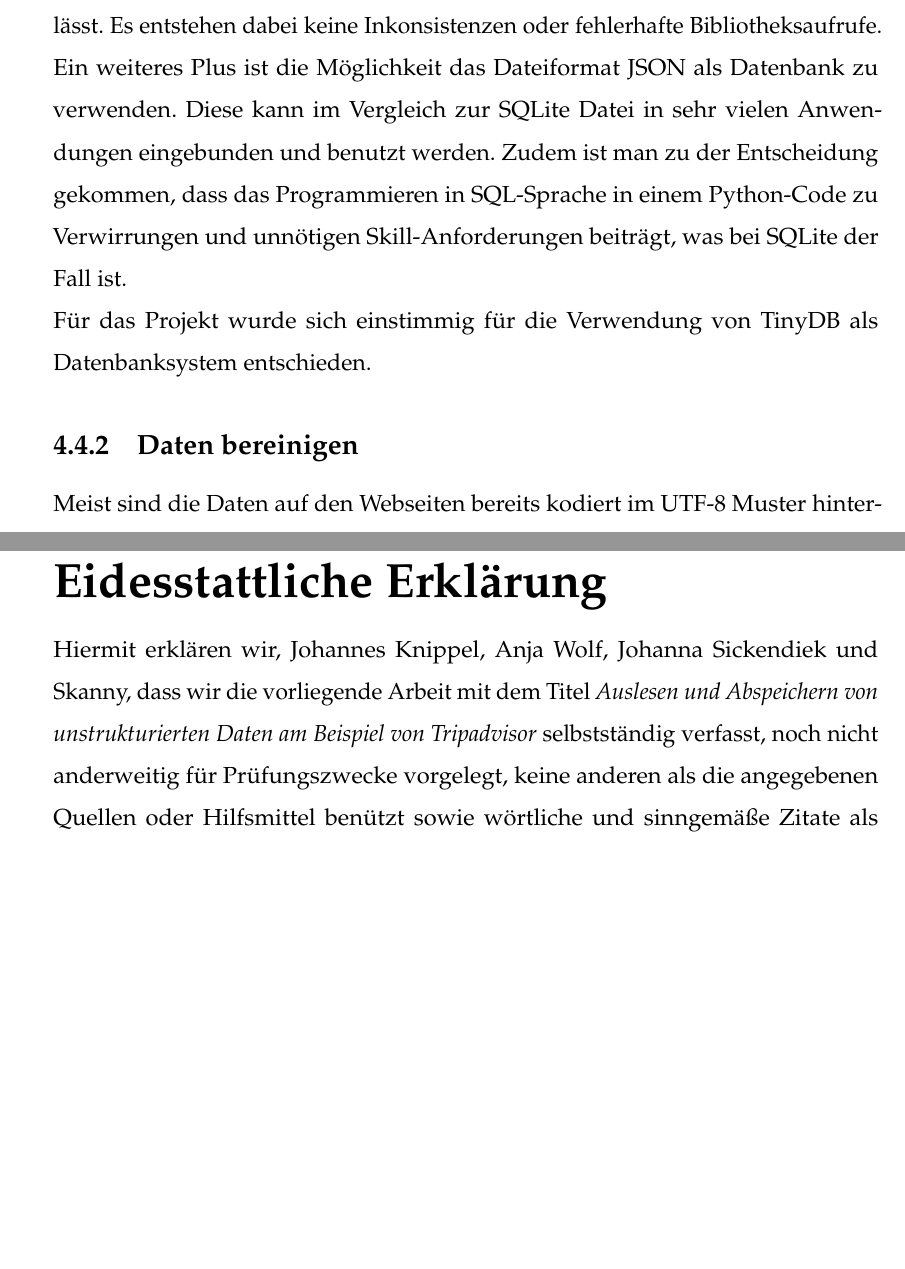
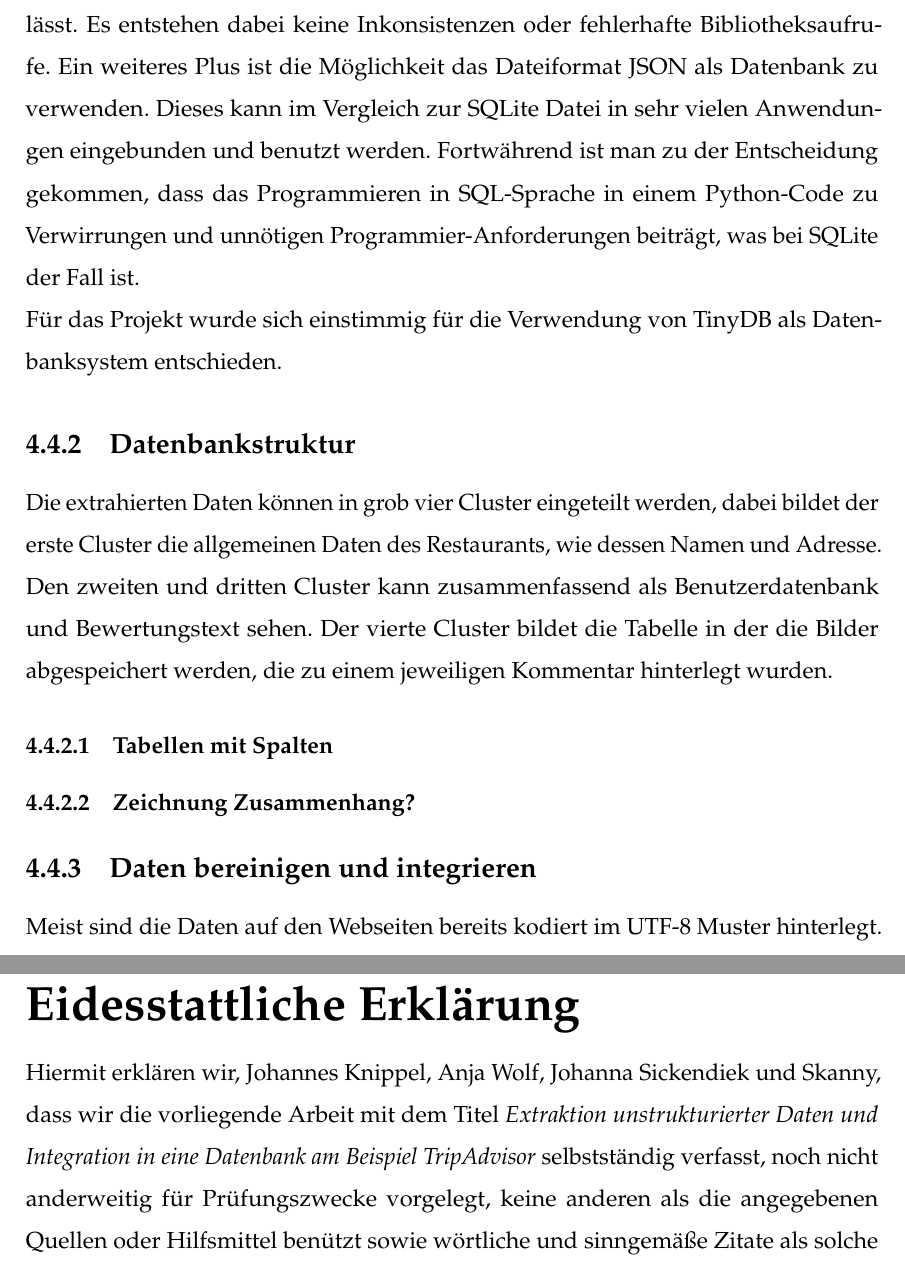
Before and after one commit to Johannes-Knippel/Webscrape_TA, a LaTeX thesis (Studienarbeit/Webscraper_TripAdvisor_Studienarbeit.tex, which reads Studienarbeit/Deckblatt/deckblatt.tex): two parts of pages 11 and 20 of 20, joined at a grey line, cut so that both start at the same text, the shorter picture padded with empty space. Compiled offline with pdfLaTeX.

Commit message:
Johannes: meinen Text überarbeitet

```diff
--- a/Studienarbeit/Deckblatt/deckblatt.tex
+++ b/Studienarbeit/Deckblatt/deckblatt.tex
@@ -15,7 +15,7 @@
 	\normalsize {für angewandte Wissenschaften}\\\vspace{0.5cm}
 	\large{mit dem Titel}\\\vspace{1cm}
     \begin{center}
-		\Huge{\textbf{Auslesen und Abspeichern von unstrukturierten Daten am Beispiel von TripAdvisor}}\\[2.0cm]
+		\Huge{\textbf{Extraktion unstrukturierter Daten und Integration in eine Datenbank am Beispiel TripAdvisor}}\\[2.0cm]
     \end{center}
 
 
--- a/Studienarbeit/Webscraper_TripAdvisor_Studienarbeit.tex
+++ b/Studienarbeit/Webscraper_TripAdvisor_Studienarbeit.tex
@@ -22,7 +22,7 @@
 %Zusätzliche Option[H] bei Bildern - Hier und und sonst nirgends!
 \usepackage{float}
 %Adjust the page margins asymmetrical, Need to be before subfig
-\usepackage[left=3.5cm, right=2.5cm, top=3cm, bottom=3cm, a4paper, portrait]{geometry}
+\usepackage[left=3cm, right=2.5cm, top=3cm, bottom=3cm, a4paper, portrait]{geometry}
 %Kopf- und Fußzeilen
 \usepackage{fancyhdr}
 %für Fußnote (linksbündig)
@@ -97,11 +97,11 @@
 	tabsize=3,
 	frame=lines,
 	numbers=left,
-	numberstyle=\tiny,
+	numberstyle=\scriptsize,
 	numbersep=5pt,
 	breaklines=true,
 	showstringspaces=false,
-	basicstyle=\tiny,
+	basicstyle=\scriptsize,
 	%identifierstyle=\color{magenta},
 	keywordstyle=\color[rgb]{0.8,0.4,0},
 	commentstyle=\color[rgb]{0.9,0.3,0.9,},
@@ -260,24 +260,30 @@
 					\underline{\textbf{SQLite:}}
 					\newline SQLite ist eine gemeinfreie Programmbibliothek, die ein relationales Datenbanksystem enthält. Sie unterstützt einen Großteil der im SQL-92-Standard festgelegten SQL-Sprachbefehle. Die SQLite-Bibliothek lässt sich direkt in entsprechende Anwendungen integrieren, sodass keine weitere Server-Software benötigt wird. Dies ist der entscheidende Unterschied zu anderen Datenbanksystemen. Durch das Einbinden der Bibliothek wird die Anwendung um Datenbankfunktionen erweitert, ohne auf externe Softwarepakete angewiesen zu sein.
 					\\
-					\newline Der wesentliche Vorteil von TinyDB liegt darin, dass diese Datenbank bereits in Python geschrieben ist und sich somit ideal in unseren Source-Code integrieren lässt. Es entstehen dabei keine Inkonsistenzen oder fehlerhafte Bibliotheksaufrufe. Ein weiteres Plus ist die Möglichkeit das Dateiformat JSON als Datenbank zu verwenden. Diese kann im Vergleich zur SQLite Datei in sehr vielen Anwendungen eingebunden und benutzt werden. Zudem ist man zu der Entscheidung gekommen, dass das Programmieren in SQL-Sprache in einem Python-Code zu Verwirrungen und unnötigen Skill-Anforderungen beiträgt, was bei SQLite der Fall ist.
+					\newline Der wesentliche Vorteil von TinyDB liegt darin, dass diese Datenbank bereits in Python geschrieben ist und sich somit ideal in unseren Source-Code integrieren lässt. Es entstehen dabei keine Inkonsistenzen oder fehlerhafte Bibliotheksaufrufe. Ein weiteres Plus ist die Möglichkeit das Dateiformat JSON als Datenbank zu verwenden. Dieses kann im Vergleich zur SQLite Datei in sehr vielen Anwendungen eingebunden und benutzt werden. Fortwährend ist man zu der Entscheidung gekommen, dass das Programmieren in SQL-Sprache in einem Python-Code zu Verwirrungen und unnötigen Programmier-Anforderungen beiträgt, was bei SQLite der Fall ist.
 					\\
 					Für das Projekt wurde sich einstimmig für die Verwendung von TinyDB als Datenbanksystem entschieden.
 
 
-			\subsection{Daten bereinigen}
-
-				Meist sind die Daten auf den Webseiten bereits kodiert im UTF-8 Muster hinterlegt. UTF-8 (Abk. für 8-Bit UCS Transformation Format, wobei UCS wiederum Universal Character Set abkürzt) ist die am weitesten verbreitete Kodierung für Unicode-Zeichen. Es ist in den ersten 128 Zeichen (Indizes 0–127) deckungsgleich mit ASCII und eignet sich mit in der Regel nur einem Byte Speicherbedarf für Zeichen vieler westlicher Sprachen besonders für die Kodierung englischsprachiger Texte. \cite{bib-utf8} Die bei TripAdvisor angewendete Kodierung ist in dem Fall auch UTF-8 und muss neu decodiert werden, um die deutschen Umlaute korrekt anzeigen zu können.
-
-				Nachdem die Rohdaten in Variablen abgelegt wurden, können diese in einer neuen Methode für den Reinigungsprozess weiterverwendet werden.
-
 			\subsection{Datenbankstruktur}
 
-				Wie viele Tabellen, IDs, Verknüpfungen, Primärschlüssel wurden eingesetzt
+				%Wie viele Tabellen, IDs, Verknüpfungen, Primärschlüssel
+				Die extrahierten Daten können in grob vier Cluster eingeteilt werden, dabei bildet der erste Cluster die allgemeinen Daten des Restaurants, wie dessen Namen und Adresse. Den zweiten und dritten Cluster kann zusammenfassend als Benutzerdatenbank und Bewertungstext sehen. Der vierte Cluster bildet die Tabelle in der die Bilder abgespeichert werden, die zu einem jeweiligen Kommentar hinterlegt wurden.
 
 				\subsubsection{Tabellen mit Spalten}
 
 				\subsubsection{Zeichnung Zusammenhang?}
+
+
+			\subsection{Daten bereinigen und integrieren}
+
+				Meist sind die Daten auf den Webseiten bereits kodiert im UTF-8 Muster hinterlegt. UTF-8 (Abk. für 8-Bit UCS Transformation Format, wobei UCS wiederum Universal Character Set abkürzt) ist die am weitesten verbreitete Kodierung für Unicode-Zeichen. Es ist in den ersten 128 Zeichen (Indizes 0–127) deckungsgleich mit ASCII und eignet sich, mit in der Regel nur einem Byte Speicherbedarf, für Zeichen vieler westlicher Sprachen besonders für die Kodierung englischsprachiger Texte. \cite{bib-utf8} Die bei TripAdvisor angewendete Kodierung ist in dem Fall auch UTF-8 und muss neu decodiert werden, um die deutschen Umlaute korrekt anzeigen zu können.
+
+				Nachdem die Rohdaten in Variablen abgelegt wurden, können diese in einer neuen Methode für den Reinigungsprozess weiterverwendet werden.
+
+
+
+
 
 		\section{Benutzeroberfläche}
 
@@ -430,7 +434,7 @@
 	\setstretch{1.5}
 	\chapter*{Eidesstattliche Erklärung}
 		%\vspace{1.5\textheight}
-		Hiermit erklären wir, Johannes Knippel, Anja Wolf, Johanna Sickendiek und Skanny, dass wir die vorliegende Arbeit mit dem Titel \textit{Auslesen und Abspeichern von unstrukturierten Daten am Beispiel von Tripadvisor} selbstständig verfasst, noch nicht anderweitig für Prüfungszwecke vorgelegt, keine anderen als die angegebenen Quellen oder Hilfsmittel benützt sowie wörtliche und sinngemäße Zitate als solche gekennzeichnet haben.
+		Hiermit erklären wir, Johannes Knippel, Anja Wolf, Johanna Sickendiek und Skanny, dass wir die vorliegende Arbeit mit dem Titel \textit{Extraktion unstrukturierter Daten und Integration in eine Datenbank am Beispiel TripAdvisor} selbstständig verfasst, noch nicht anderweitig für Prüfungszwecke vorgelegt, keine anderen als die angegebenen Quellen oder Hilfsmittel benützt sowie wörtliche und sinngemäße Zitate als solche gekennzeichnet haben.
 		\vspace{15mm}
 		\\
 		\\
```
Also changed, not shown: Studienarbeit/Deckblatt/deckblatt.tex (8 more changed lines), Studienarbeit/Webscraper_TripAdvisor_Studienarbeit.tex (2 more changed lines).
